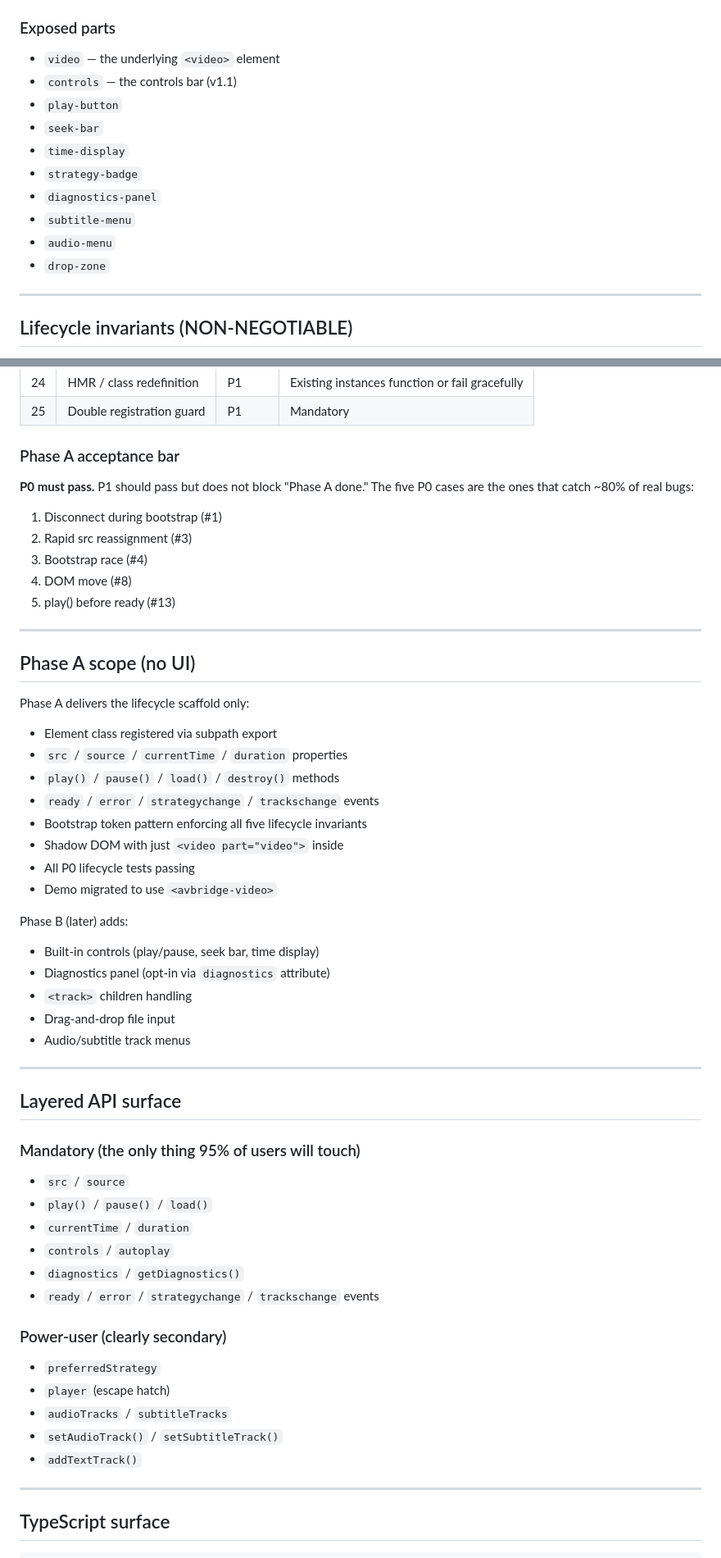
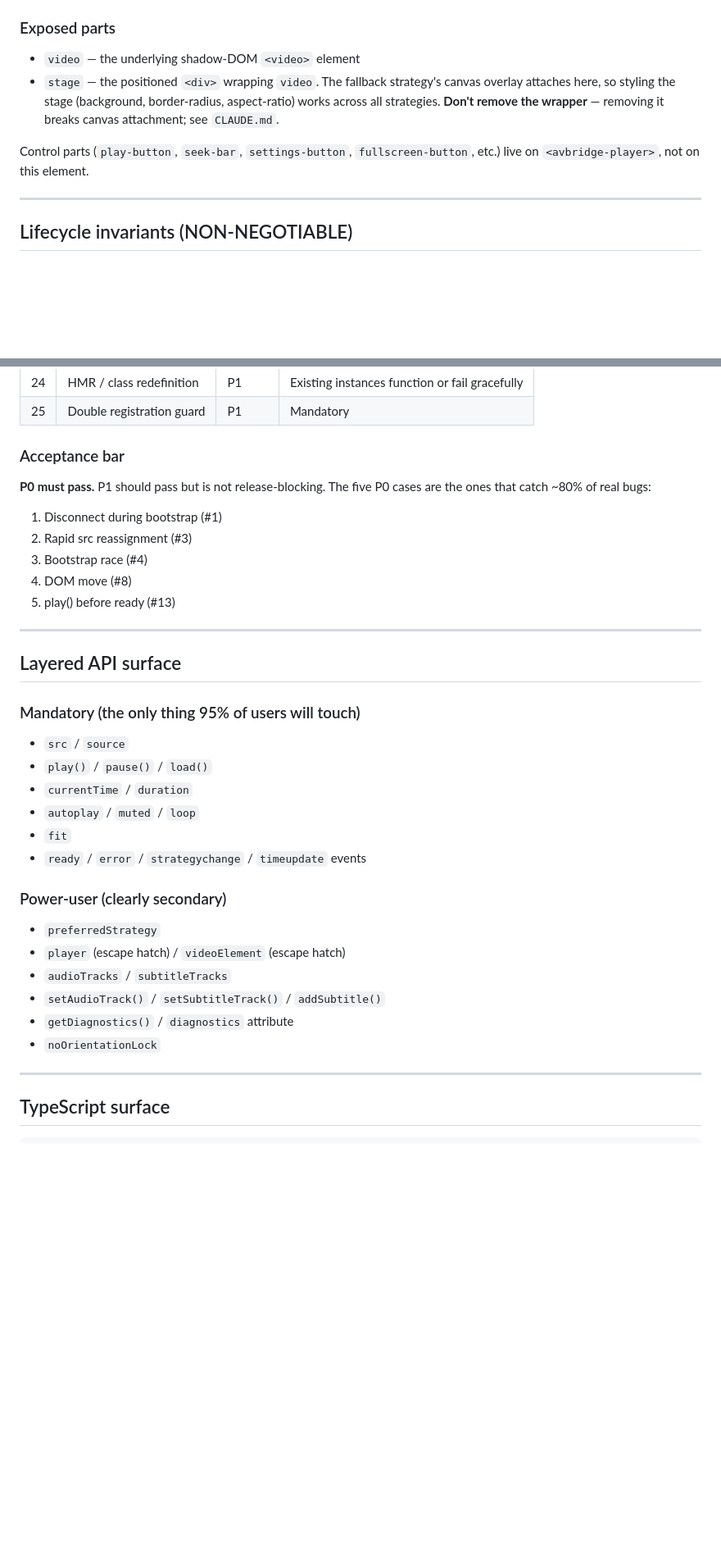
Before and after one commit to keishi/avbridge, a Markdown page: docs/dev/WEB_COMPONENT_SPEC.md, 2 parts joined by grey strips. Shown at 82% size. Drawn GitHub-style; blank space fills up the shorter version.

```diff
--- a/docs/dev/WEB_COMPONENT_SPEC.md
+++ b/docs/dev/WEB_COMPONENT_SPEC.md
@@ -189,16 +188,16 @@ declarative children aren't viable (e.g. file inputs).
 
 ### Exposed parts
 
-- `video` — the underlying `<video>` element
-- `controls` — the controls bar (v1.1)
-- `play-button`
-- `seek-bar`
-- `time-display`
-- `strategy-badge`
-- `diagnostics-panel`
-- `subtitle-menu`
-- `audio-menu`
-- `drop-zone`
+- `video` — the underlying shadow-DOM `<video>` element
+- `stage` — the positioned `<div>` wrapping `video`. The fallback
+  strategy's canvas overlay attaches here, so styling the stage
+  (background, border-radius, aspect-ratio) works across all
+  strategies. **Don't remove the wrapper** — removing it breaks
+  canvas attachment; see `CLAUDE.md`.
+
+Control parts (`play-button`, `seek-bar`, `settings-button`,
+`fullscreen-button`, etc.) live on `<avbridge-player>`, not on this
+element.
 
 ---
 
@@ -340,38 +339,15 @@ never imported by the root entry. The bundle audit verifies this.
 | 24 | HMR / class redefinition | P1 | Existing instances function or fail gracefully |
 | 25 | Double registration guard | P1 | Mandatory |
 
-### Phase A acceptance bar
+### Acceptance bar
 
-**P0 must pass.** P1 should pass but does not block "Phase A done." The five P0 cases are the ones that catch ~80% of real bugs:
+**P0 must pass.** P1 should pass but is not release-blocking. The five P0 cases are the ones that catch ~80% of real bugs:
 
 1. Disconnect during bootstrap (#1)
 2. Rapid src reassignment (#3)
 3. Bootstrap race (#4)
 4. DOM move (#8)
 5. play() before ready (#13)
-
----
-
-## Phase A scope (no UI)
-
-Phase A delivers the lifecycle scaffold only:
-
-- Element class registered via subpath export
-- `src` / `source` / `currentTime` / `duration` properties
-- `play()` / `pause()` / `load()` / `destroy()` methods
-- `ready` / `error` / `strategychange` / `trackschange` events
-- Bootstrap token pattern enforcing all five lifecycle invariants
-- Shadow DOM with just `<video part="video">` inside
-- All P0 lifecycle tests passing
-- Demo migrated to use `<avbridge-video>`
-
-Phase B (later) adds:
-
-- Built-in controls (play/pause, seek bar, time display)
-- Diagnostics panel (opt-in via `diagnostics` attribute)
-- `<track>` children handling
-- Drag-and-drop file input
-- Audio/subtitle track menus
 
 ---
 
@@ -382,17 +358,18 @@ Phase B (later) adds:
 - `src` / `source`
 - `play()` / `pause()` / `load()`
 - `currentTime` / `duration`
-- `controls` / `autoplay`
-- `diagnostics` / `getDiagnostics()`
-- `ready` / `error` / `strategychange` / `trackschange` events
+- `autoplay` / `muted` / `loop`
+- `fit`
+- `ready` / `error` / `strategychange` / `timeupdate` events
 
 ### Power-user (clearly secondary)
 
 - `preferredStrategy`
-- `player` (escape hatch)
+- `player` (escape hatch) / `videoElement` (escape hatch)
 - `audioTracks` / `subtitleTracks`
-- `setAudioTrack()` / `setSubtitleTrack()`
-- `addTextTrack()`
+- `setAudioTrack()` / `setSubtitleTrack()` / `addSubtitle()`
+- `getDiagnostics()` / `diagnostics` attribute
+- `noOrientationLock`
 
 ---
 
```
Also changed, not shown: other parts of docs/dev/WEB_COMPONENT_SPEC.md (+34 -19 lines), README.md (+6 -0 lines), docs/dev/ROADMAP.md (+64 -11 lines).
